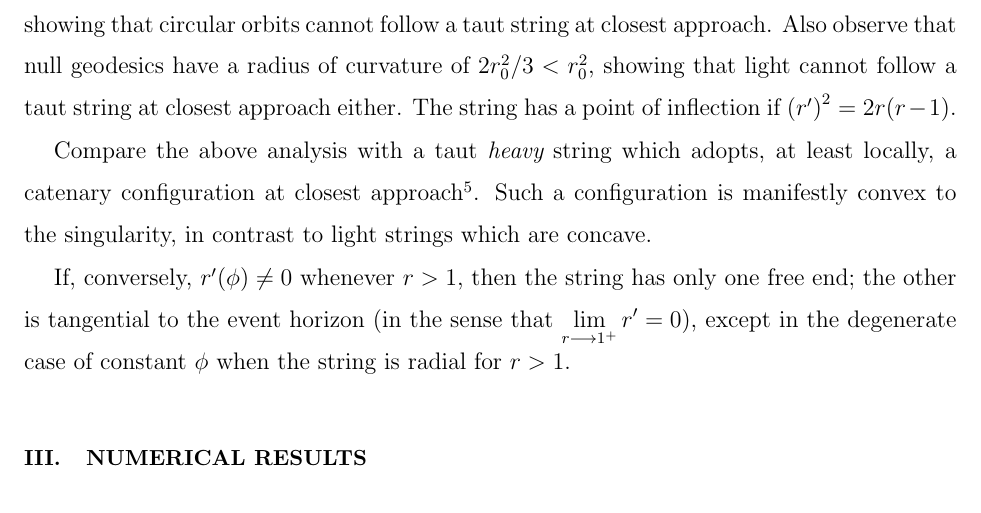
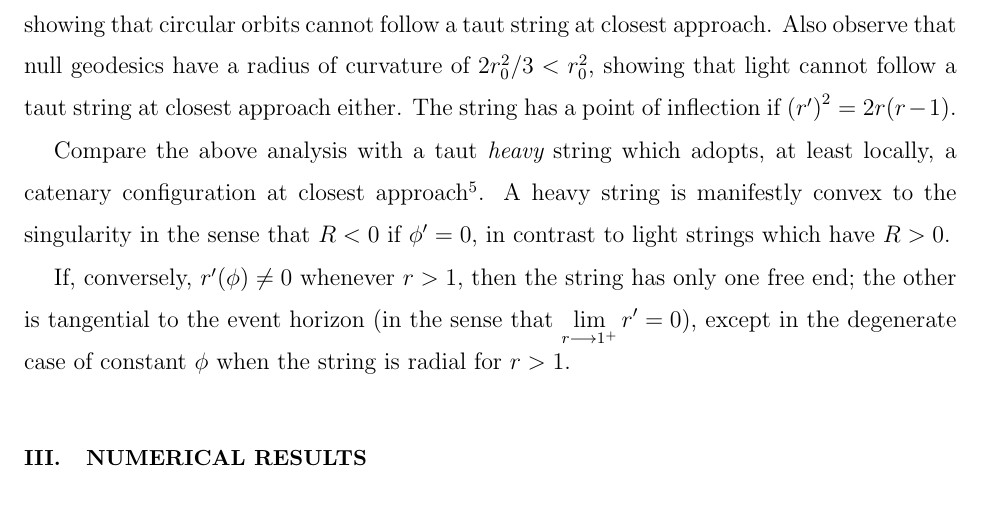
Before and after one commit to RobinHankin/string, a LaTeX paper (string_jpam.tex): part of page 4 of 13, cut so that both start at the same text. Compiled offline with pdfLaTeX; a missing bibliography style is replaced by a similar one.

Commit message:
fixes #12

```diff
--- a/string_jpam.tex
+++ b/string_jpam.tex
@@ -213,8 +213,9 @@ if~$\left(r'\right)^2=2r(r-1)$.
 
 Compare the above analysis with a taut {\em heavy} string which
 adopts, at least locally, a catenary configuration at closest
-approach~\cite{nguyen2007}.  Such a configuration is manifestly convex
-to the singularity, in contrast to light strings which are concave.
+approach~\cite{nguyen2007}.  A heavy string is manifestly convex to
+the singularity in the sense that $R<0$ if $\phi'=0$, in contrast to
+light strings which have $R>0$.
 
 If, conversely, $r'(\phi)\neq 0$ whenever~$r>1$, then the string has
 only one free end; the other is tangential to the event horizon (in
```
